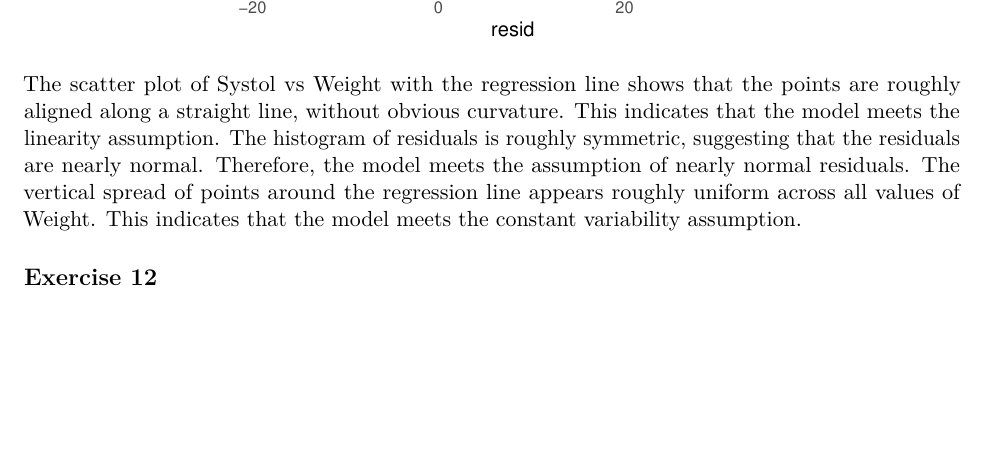
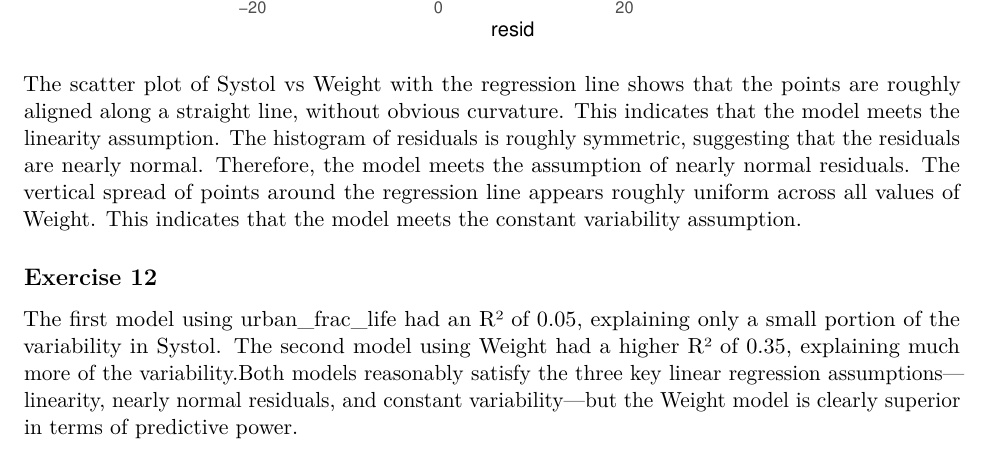
Before and after one commit to hrha2487-cloud/CDS, an R Markdown document (pressure.Rmd): part of page 6 of 6 before the commit and part of page 6 of 7 after it, cut so that both start at the same text, the shorter picture padded with empty space. Rendered offline with R 4.5, knitr and Pandoc, then LaTeX, with nearby package versions.

Commit message:
added ## Exercise 11 added ## Exercise 12

```diff
--- a/pressure.Rmd
+++ b/pressure.Rmd
@@ -166,7 +166,7 @@ The histogram of residuals is roughly symmetric, suggesting that the residuals a
 The vertical spread of points around the regression line appears roughly uniform across all values of Weight. This indicates that the model meets the constant variability assumption.
 
 ## Exercise 12
-
+The first model using urban_frac_life had an R² of 0.05, explaining only a small portion of the variability in Systol. The second model using Weight had a higher R² of 0.35, explaining much more of the variability.Both models reasonably satisfy the three key linear regression assumptions—linearity, nearly normal residuals, and constant variability—but the Weight model is clearly superior in terms of predictive power.
 
 
 
```
